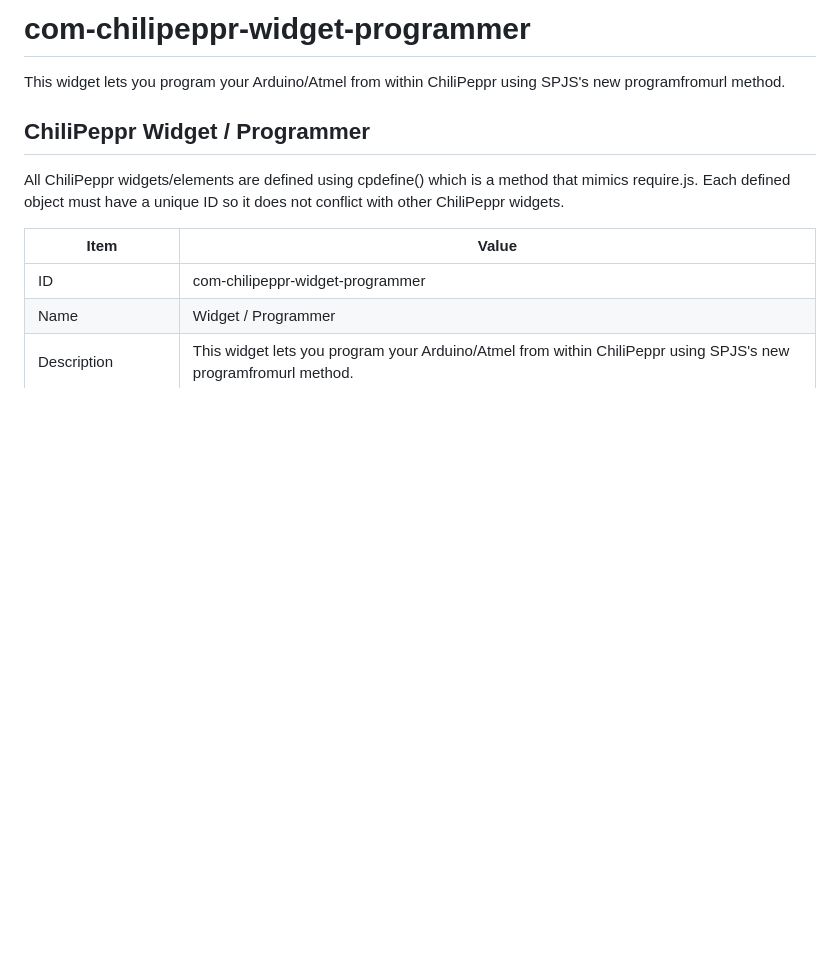
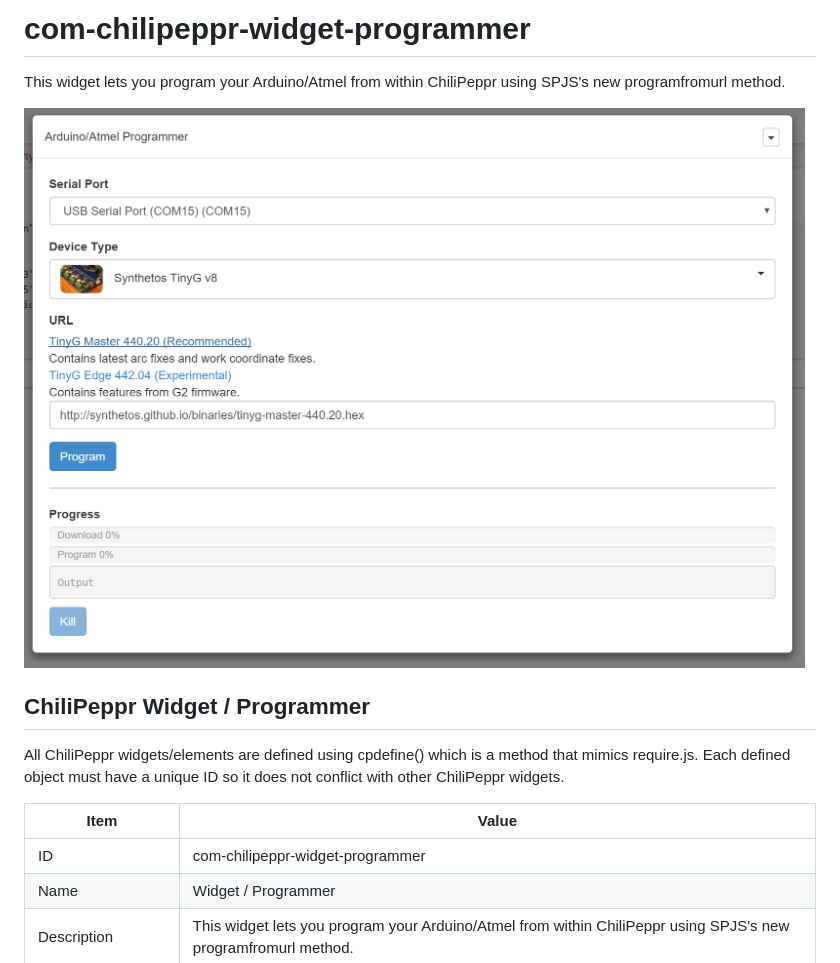
Before and after one commit to chilipeppr/widget-programmer, a Markdown page: README.md, the part around the change. Rendered like a GitHub page; pictures changed too: screenshot.png (added); blank space fills up the shorter version.

Commit message:
Made some changes to ChiliPeppr widget using Cloud9

```diff
--- a/README.md
+++ b/README.md
@@ -1,7 +1,7 @@
 # com-chilipeppr-widget-programmer
 This widget lets you program your Arduino/Atmel from within ChiliPeppr using SPJS's new programfromurl method.
 
-
+![alt text](screenshot.png "Screenshot")
 
 ## ChiliPeppr Widget / Programmer
 
```
